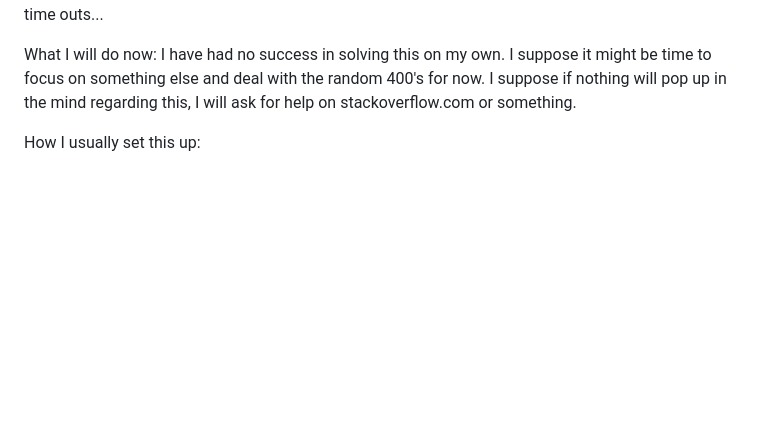
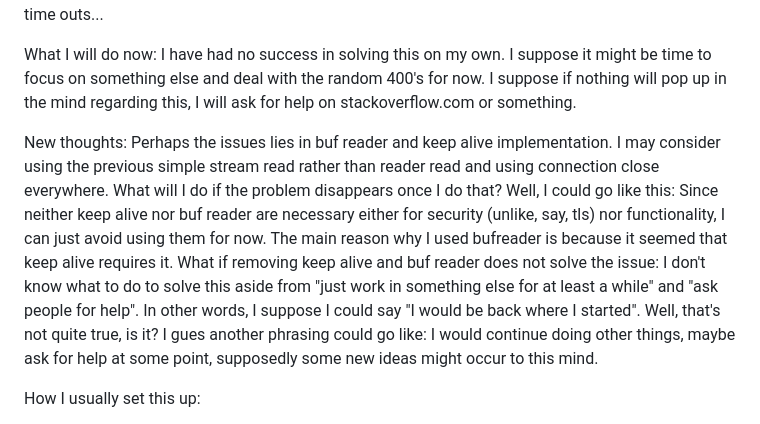
Before and after one commit to Nistoehchelon/manual_server_2, a Markdown page: README.md, the part around the change. Drawn GitHub-style; blank space fills up the shorter version.

Commit message:
extra thoughts on the random 400 reader timeouts errors

```diff
--- a/README.md
+++ b/README.md
@@ -26,6 +26,12 @@ Seeing what happens if instead of returning 400 I just continue if byte reading
 
 What I will do now:
 I have had no success in solving  this on my own. I suppose it might be time to focus on something else and deal with the random 400's for now. I suppose if nothing will pop up in the mind regarding this, I will ask for help on stackoverflow.com or something.
+
+New thoughts:
+Perhaps the issues lies in buf reader and keep alive implementation. I may consider using the previous simple stream read rather than reader read and using connection close everywhere. What will I do if the problem disappears once I do that? Well, I could go like this: Since neither keep alive nor buf reader are necessary either for security (unlike, say, tls) nor functionality, I can just avoid using them for now. The main reason why I used bufreader is because it seemed that keep alive requires it.
+What if removing keep alive and buf reader does not solve the issue: I don't know what to do to solve this aside from "just work in something else for at least a while" and "ask people for help". In other words, I suppose I could say "I would be back where I started". Well, that's not quite true, is it? I gues another phrasing could go like: I would continue doing other things, maybe ask for help at some point, supposedly some new ideas might occur to this mind.
+
+
 
 How I usually set this up:
 1. Install PostGres:
```
